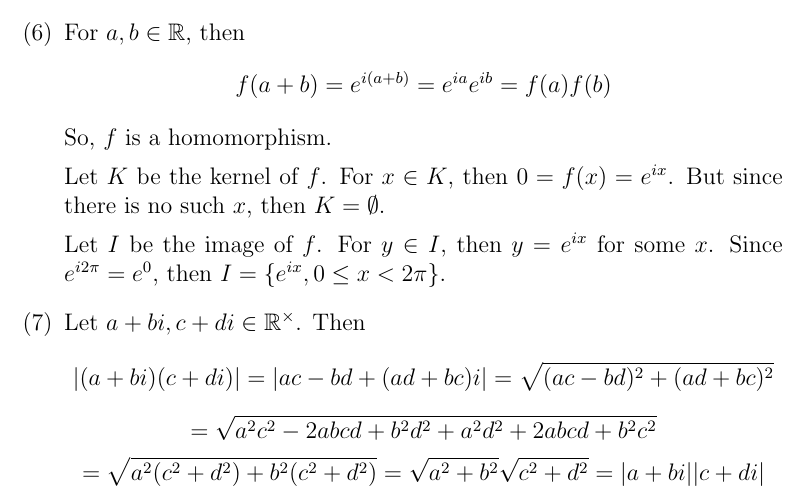
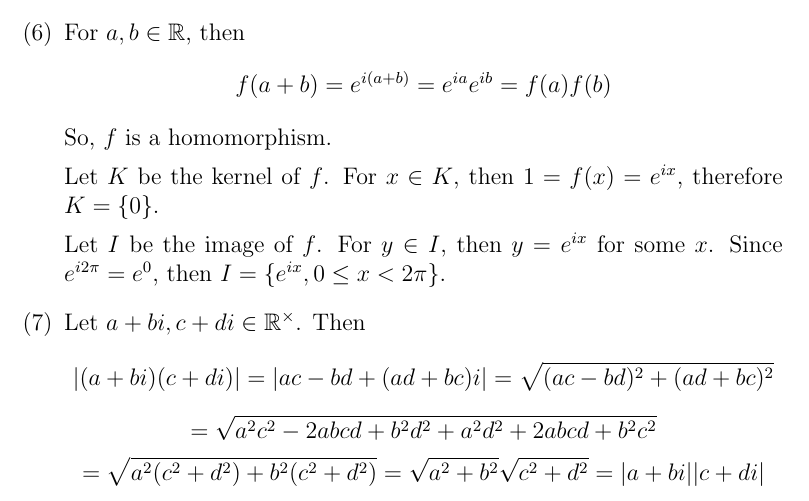
Before and after one commit to AMouri/artin-algebra, a LaTeX document (Chapter 2 - Groups/Section 4 - Homomorphisms/solutions.tex): part of page 2 of 9, cut so that both start at the same text. Compiled offline with pdfLaTeX.

Commit message:
Correction to 2.4.6

```diff
--- a/Chapter 2 - Groups/Section 4 - Homomorphisms/solutions.tex
+++ b/Chapter 2 - Groups/Section 4 - Homomorphisms/solutions.tex
@@ -35,7 +35,7 @@ For $a, b \in \mathbb{R}$, then
 $$f(a+b) = e^{i(a+b)} = e^{ia}e^{ib} = f(a)f(b)$$
 So, $f$ is a homomorphism.
 
-Let $K$ be the kernel of $f$. For $x \in K$, then $0 = f(x) = e^{ix}$. But since there is no such $x$, then $K = \emptyset$.
+Let $K$ be the kernel of $f$. For $x \in K$, then $1 = f(x) = e^{ix}$, therefore $K = \left\lbrace 0 \right\rbrace$.
 
 Let $I$ be the image of $f$. For $y \in I$, then $y = e^{ix}$ for some $x$. Since $e^{i2\pi} = e^0$, then $I = \left\lbrace e^{ix}, 0 \leq x < 2\pi \right\rbrace$.
 \item[(7)]
```
